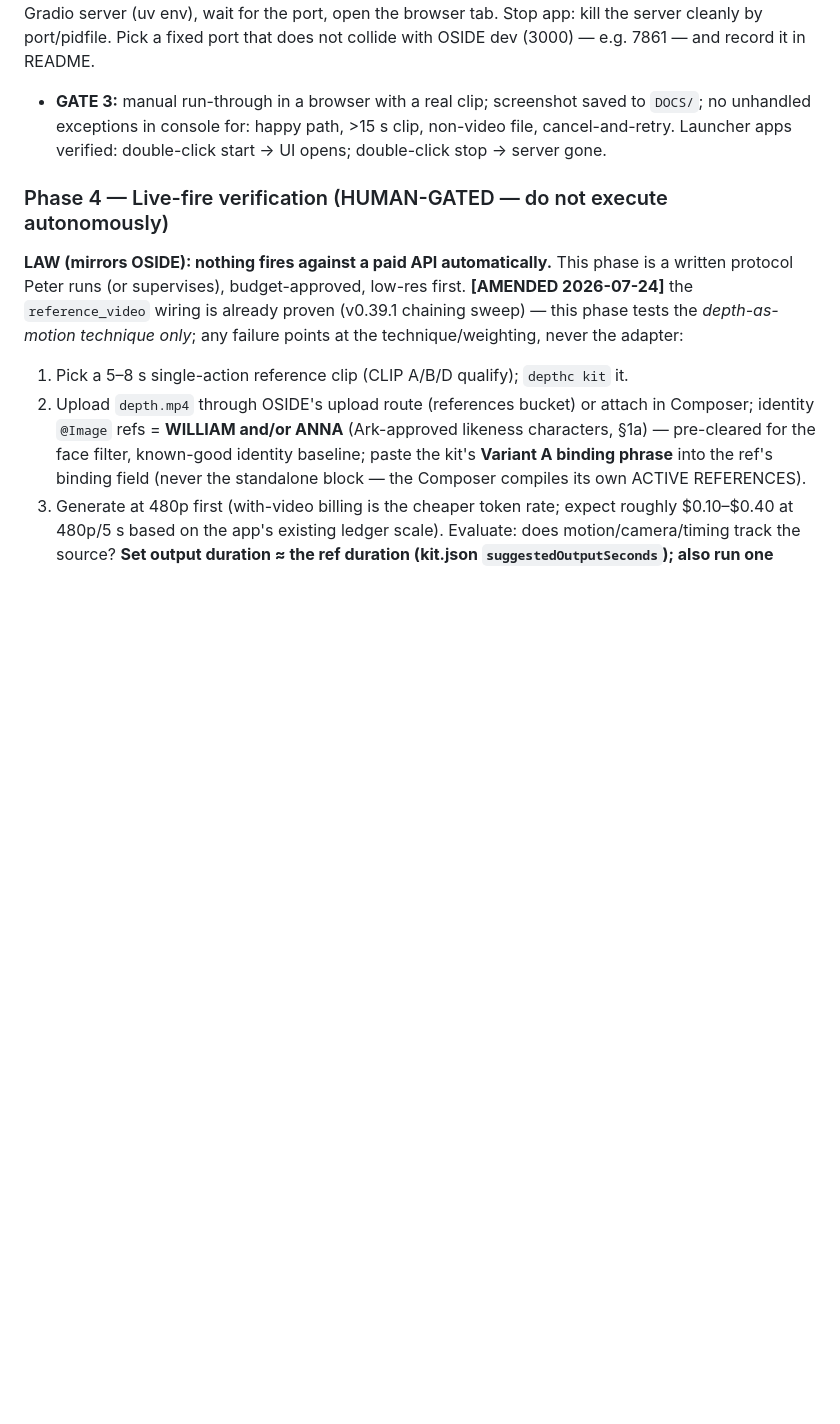
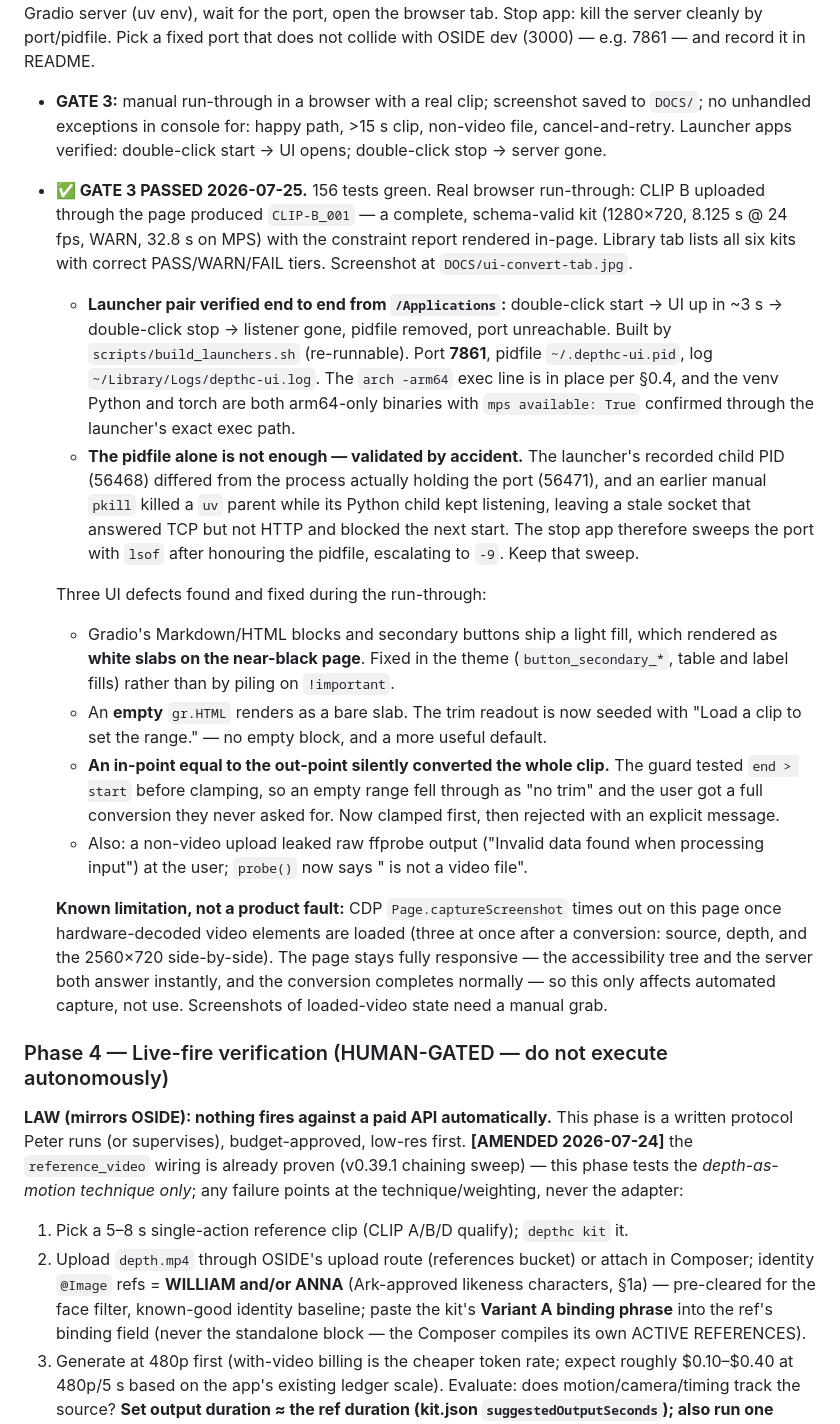
Before and after one commit to OSideMedia/depth-converter, a Markdown page: PLAN.md, the part around the change. Drawn GitHub-style; blank space fills up the shorter version.

```diff
--- a/PLAN.md
+++ b/PLAN.md
@@ -551,6 +551,43 @@ does not collide with OSIDE dev (3000) — e.g. 7861 — and record it in README
   `DOCS/`; no unhandled exceptions in console for: happy path, >15 s clip, non-video
   file, cancel-and-retry. Launcher apps verified: double-click start → UI opens;
   double-click stop → server gone.
+- **✅ GATE 3 PASSED 2026-07-25.** 156 tests green. Real browser run-through: CLIP B
+  uploaded through the page produced `CLIP-B_001` — a complete, schema-valid kit
+  (1280×720, 8.125 s @ 24 fps, WARN, 32.8 s on MPS) with the constraint report rendered
+  in-page. Library tab lists all six kits with correct PASS/WARN/FAIL tiers. Screenshot at
+  `DOCS/ui-convert-tab.jpg`.
+  - **Launcher pair verified end to end from `/Applications`:** double-click start → UI up
+    in ~3 s → double-click stop → listener gone, pidfile removed, port unreachable. Built
+    by `scripts/build_launchers.sh` (re-runnable). Port **7861**, pidfile
+    `~/.depthc-ui.pid`, log `~/Library/Logs/depthc-ui.log`. The `arch -arm64` exec line is
+    in place per §0.4, and the venv Python and torch are both arm64-only binaries with
+    `mps available: True` confirmed through the launcher's exact exec path.
+  - **The pidfile alone is not enough — validated by accident.** The launcher's recorded
+    child PID (56468) differed from the process actually holding the port (56471), and an
+    earlier manual `pkill` killed a `uv` parent while its Python child kept listening,
+    leaving a stale socket that answered TCP but not HTTP and blocked the next start. The
+    stop app therefore sweeps the port with `lsof` after honouring the pidfile, escalating
+    to `-9`. Keep that sweep.
+
+  Three UI defects found and fixed during the run-through:
+  - Gradio's Markdown/HTML blocks and secondary buttons ship a light fill, which rendered
+    as **white slabs on the near-black page**. Fixed in the theme (`button_secondary_*`,
+    table and label fills) rather than by piling on `!important`.
+  - An **empty** `gr.HTML` renders as a bare slab. The trim readout is now seeded with
+    "Load a clip to set the range." — no empty block, and a more useful default.
+  - **An in-point equal to the out-point silently converted the whole clip.** The guard
+    tested `end > start` before clamping, so an empty range fell through as "no trim" and
+    the user got a full conversion they never asked for. Now clamped first, then rejected
+    with an explicit message.
+  - Also: a non-video upload leaked raw ffprobe output ("Invalid data found when
+    processing input") at the user; `probe()` now says "<name> is not a video file".
+
+  **Known limitation, not a product fault:** CDP `Page.captureScreenshot` times out on this
+  page once hardware-decoded video elements are loaded (three at once after a conversion:
+  source, depth, and the 2560×720 side-by-side). The page stays fully responsive — the
+  accessibility tree and the server both answer instantly, and the conversion completes
+  normally — so this only affects automated capture, not use. Screenshots of loaded-video
+  state need a manual grab.
 
 ### Phase 4 — Live-fire verification (HUMAN-GATED — do not execute autonomously)
 **LAW (mirrors OSIDE): nothing fires against a paid API automatically.** This phase is a
```
Also changed, not shown: README.md (+14 -0 lines), DOCS/ui-convert-tab.jpg (added), 6 other files.
